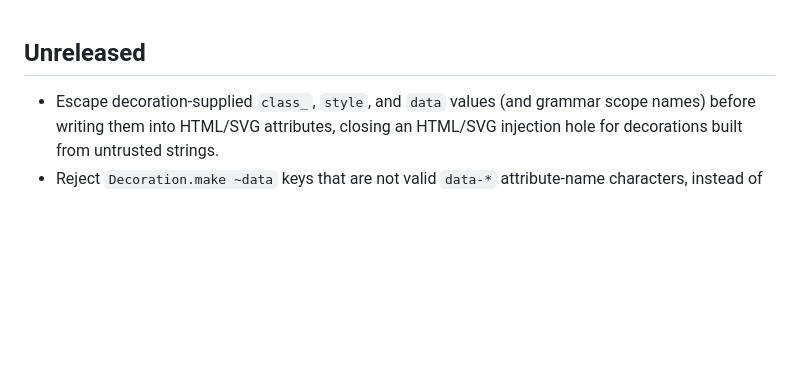
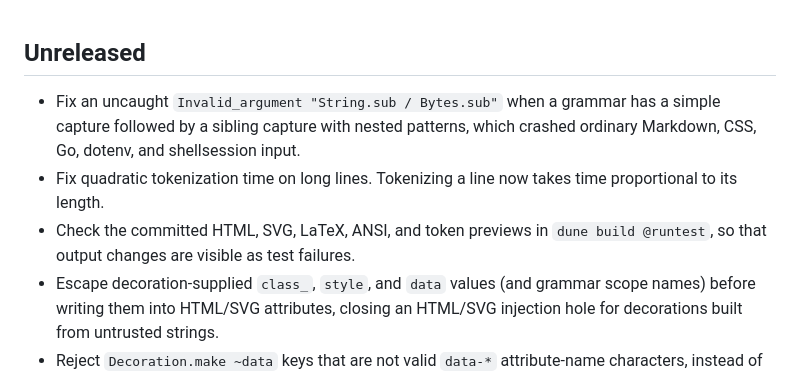
Before and after one commit to davesnx/ochre, a Markdown page: CHANGES.md, the part around the change. Rendered like a GitHub page; blank space fills up the shorter version.

Commit message:
Add tokenizer fixes to CHANGES

```diff
--- a/CHANGES.md
+++ b/CHANGES.md
@@ -1,5 +1,8 @@
 ## Unreleased
 
+- Fix an uncaught `Invalid_argument "String.sub / Bytes.sub"` when a grammar has a simple capture followed by a sibling capture with nested patterns, which crashed ordinary Markdown, CSS, Go, dotenv, and shellsession input.
+- Fix quadratic tokenization time on long lines. Tokenizing a line now takes time proportional to its length.
+- Check the committed HTML, SVG, LaTeX, ANSI, and token previews in `dune build @runtest`, so that output changes are visible as test failures.
 - Escape decoration-supplied `class_`, `style`, and `data` values (and grammar scope names) before writing them into HTML/SVG attributes, closing an HTML/SVG injection hole for decorations built from untrusted strings.
 - Reject `Decoration.make ~data` keys that are not valid `data-*` attribute-name characters, instead of writing them unescaped into the attribute name.
 - Normalize `Html_options.make ~css_variable_prefix` to always end with `-`.
```
